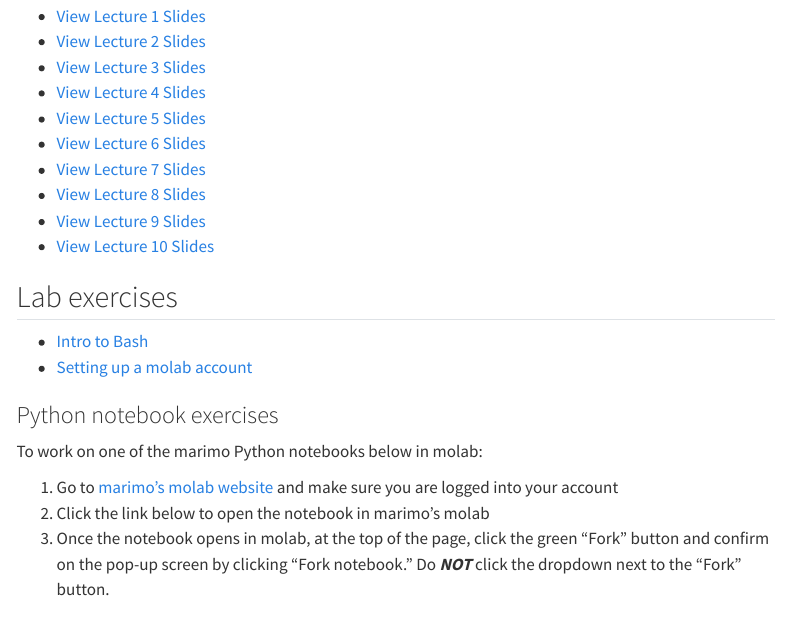
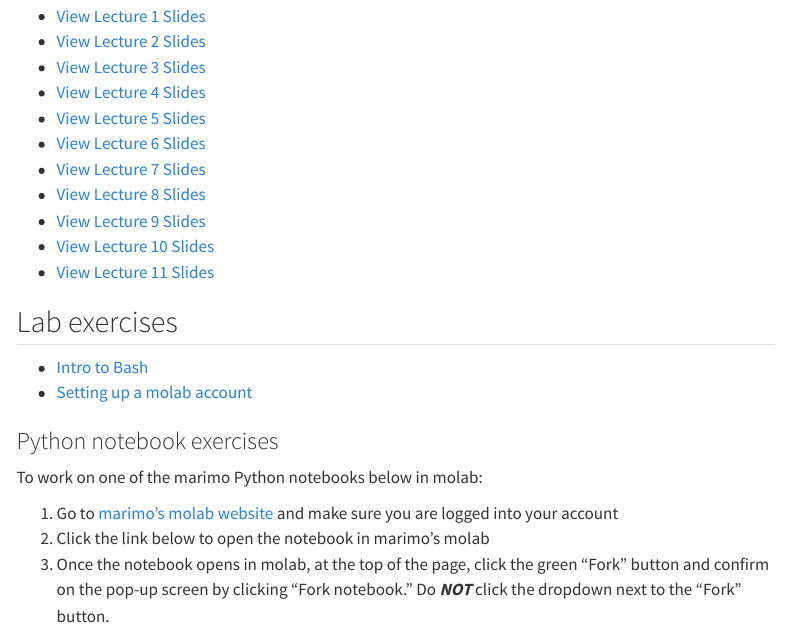
Before and after one commit to phyletica/intro-to-comp-bio, a Quarto document (docs/index.qmd): the page in a window 1100 px wide, from 190 px down. Rendered offline with R 4.5, knitr and Pandoc in place of Quarto, with nearby package versions; menus at the side of the page are left out.

Commit message:
Adding birth-death slides and notebook to index.

```diff
--- a/docs/index.qmd
+++ b/docs/index.qmd
@@ -17,6 +17,7 @@ slide presentations compiled for this term.
 *   [View Lecture 8 Slides](slides/topic-08-sequence-evolution.qmd)
 *   [View Lecture 9 Slides](slides/topic-09-substitution-models.qmd)
 *   [View Lecture 10 Slides](slides/topic-10-phylogenetics.qmd)
+*   [View Lecture 11 Slides](slides/topic-11-birth-death.qmd)
 
 <!-- *Note: You can use your spacebar or arrow keys to navigate the slides once opened.* -->
 
```
Also changed, not shown: docs/index.qmd (1 more changed lines).
